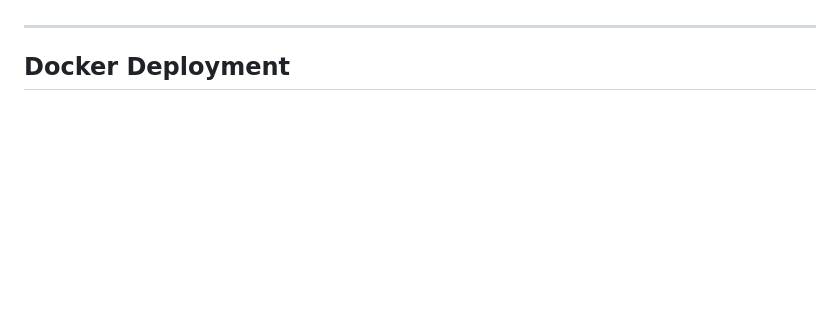
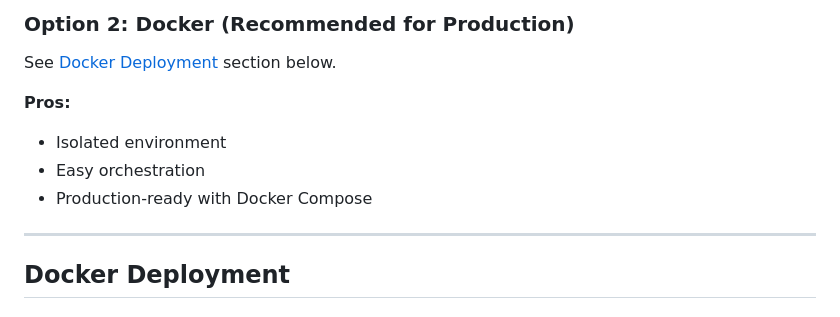
Before and after one commit to loglux/authmcp-gateway, a Markdown page: docs/DEPLOYMENT.md, the part around one of its changes. Drawn GitHub-style; blank space fills up the shorter version.

```diff
--- a/docs/DEPLOYMENT.md
+++ b/docs/DEPLOYMENT.md
@@ -13,3 +92,11 @@ This guide covers deploying AuthMCP Gateway in production environments with HTTP
+### Option 2: Docker (Recommended for Production)
+
+See [Docker Deployment](#docker-deployment) section below.
+
+**Pros:**
+- Isolated environment
+- Easy orchestration
+- Production-ready with Docker Compose
 
 ---
 
```
Also changed, not shown: other parts of docs/DEPLOYMENT.md (+79 -0 lines), README.md (+13 -11 lines).
